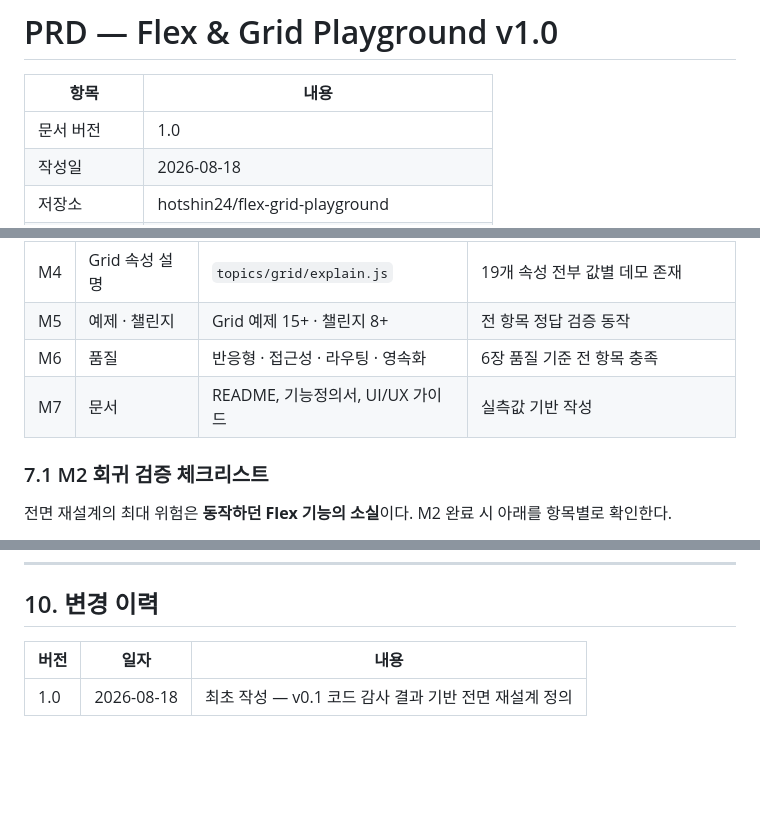
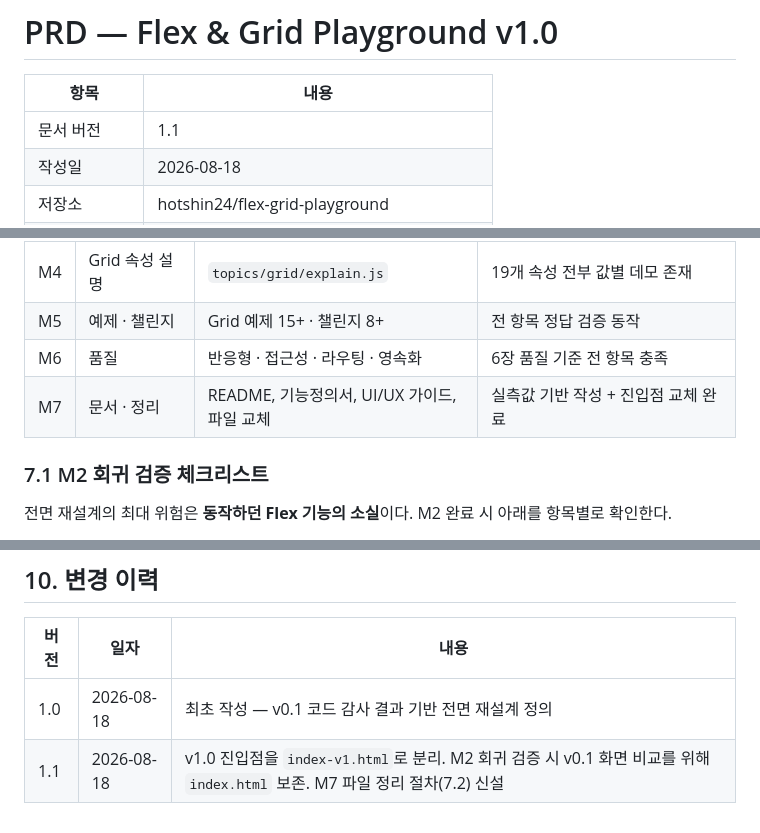
Before and after one commit to hotshin24/flex-grid-playground, a Markdown page: docs/PRD_flex-grid-playground_v1.0.md, 3 parts joined by grey strips. Rendered like a GitHub page; blank space fills up the shorter version.

```diff
--- a/docs/PRD_flex-grid-playground_v1.0.md
+++ b/docs/PRD_flex-grid-playground_v1.0.md
@@ -3,7 +3,7 @@
 
 | 항목      | 내용                                     |
 | ------- | -------------------------------------- |
-| 문서 버전   | 1.0                                    |
+| 문서 버전   | 1.1                                    |
 | 작성일     | 2026-08-18                             |
 | 저장소     | hotshin24/flex-grid-playground         |
 | 프로젝트 성격 | 개인 학습 정리용 (전면 재설계)                     |
@@ -359,7 +364,7 @@ v0.1에서 확인된 문제를 정량 목표로 전환한다.
 | M4  | Grid 속성 설명   | `topics/grid/explain.js`                    | 19개 속성 전부 값별 데모 존재                      |
 | M5  | 예제 · 챌린지     | Grid 예제 15+ · 챌린지 8+                        | 전 항목 정답 검증 동작                           |
 | M6  | 품질           | 반응형 · 접근성 · 라우팅 · 영속화                       | 6장 품질 기준 전 항목 충족                        |
-| M7  | 문서           | README, 기능정의서, UI/UX 가이드                    | 실측값 기반 작성                               |
+| M7  | 문서 · 정리      | README, 기능정의서, UI/UX 가이드, 파일 교체            | 실측값 기반 작성 + 진입점 교체 완료                    |
 
 
 
@@ -422,3 +438,4 @@ v0.1에서 확인된 문제를 정량 목표로 전환한다.
 | 버전  | 일자         | 내용                                 |
 | --- | ---------- | ---------------------------------- |
 | 1.0 | 2026-08-18 | 최초 작성 — v0.1 코드 감사 결과 기반 전면 재설계 정의 |
+| 1.1 | 2026-08-18 | v1.0 진입점을 `index-v1.html`로 분리. M2 회귀 검증 시 v0.1 화면 비교를 위해 `index.html` 보존. M7 파일 정리 절차(7.2) 신설 |
```
Also changed, not shown: other parts of docs/PRD_flex-grid-playground_v1.0.md (+19 -3 lines), CLAUDE.md (+10 -1 lines).
